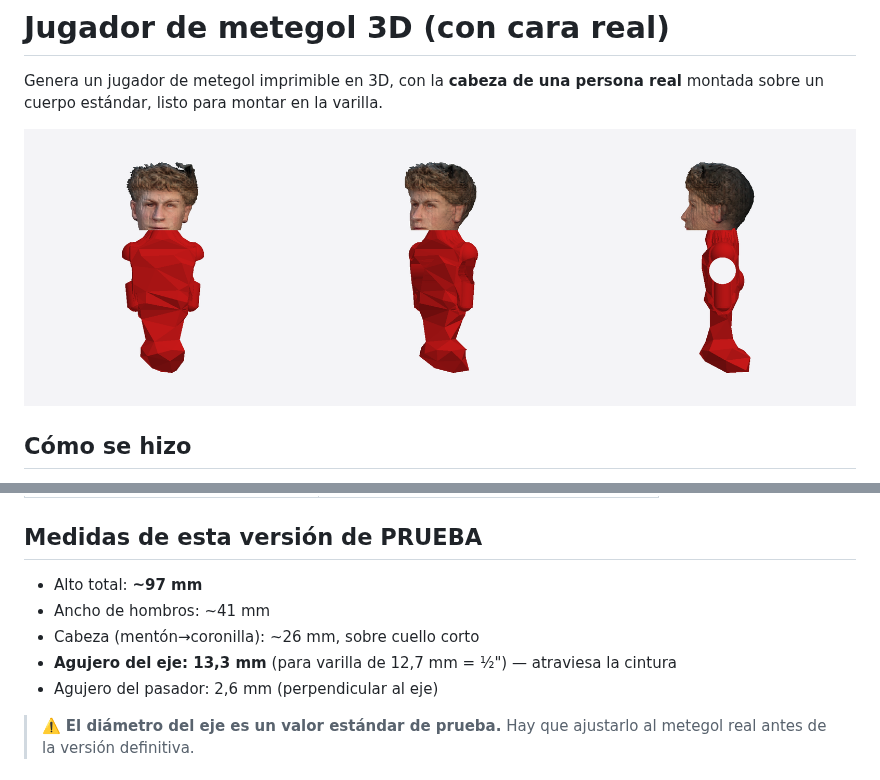
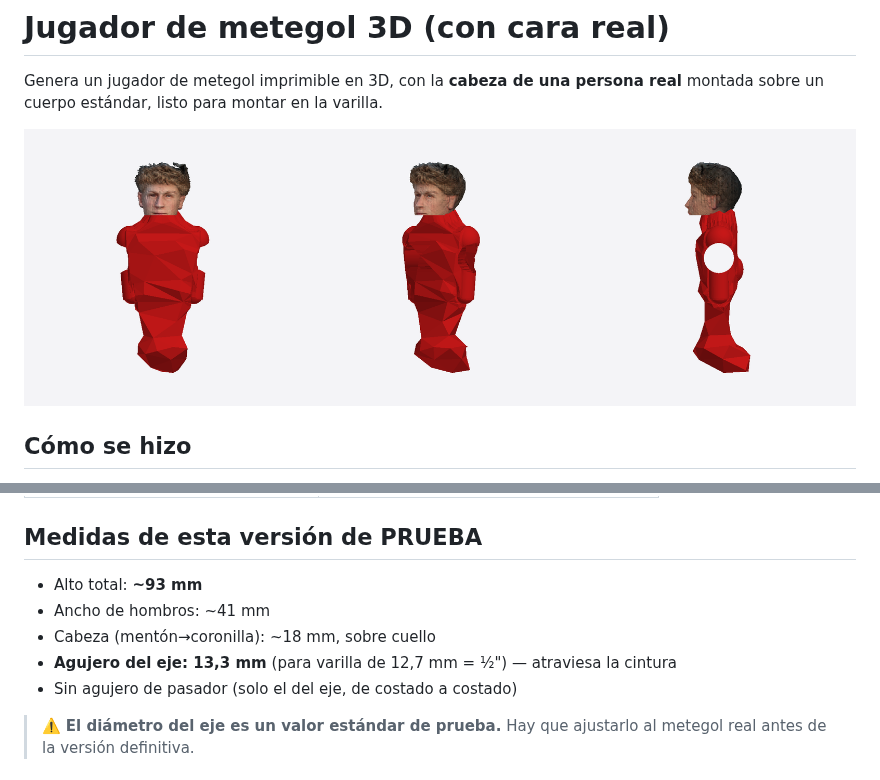
Before and after one commit to tommylopas123-eng/Marketing-y-empresa-, a Markdown page: metegol/README.md, 2 parts joined by grey strips. Drawn GitHub-style; pictures changed too: metegol/preview.png.

```diff
--- a/metegol/README.md
+++ b/metegol/README.md
@@ -32,11 +32,11 @@ montada sobre un cuerpo estándar, listo para montar en la varilla.
 
 ## Medidas de esta versión de PRUEBA
 
-- Alto total: **~97 mm**
+- Alto total: **~93 mm**
 - Ancho de hombros: ~41 mm
-- Cabeza (mentón→coronilla): ~26 mm, sobre cuello corto
+- Cabeza (mentón→coronilla): ~18 mm, sobre cuello
 - **Agujero del eje: 13,3 mm** (para varilla de 12,7 mm = ½") — atraviesa la cintura
-- Agujero del pasador: 2,6 mm (perpendicular al eje)
+- Sin agujero de pasador (solo el del eje, de costado a costado)
 
 > ⚠️ **El diámetro del eje es un valor estándar de prueba.** Hay que ajustarlo al
 > metegol real antes de la versión definitiva.
```
Also changed, not shown: 4 other files.
